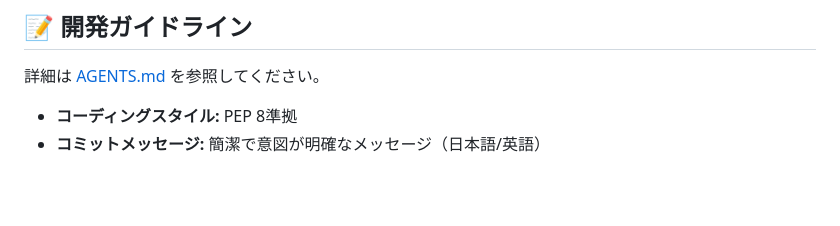
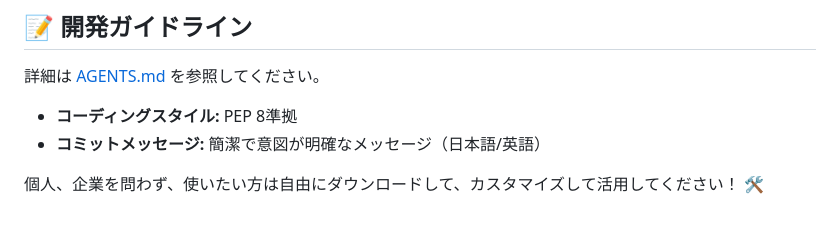
Before and after one commit to kota-kawa/Life-Style-Agent, a Markdown page: README.md, the part around the change. GitHub-like rendering; blank space fills up the shorter version.

Commit message:
readmeに1文追加

```diff
--- a/README.md
+++ b/README.md
@@ -101,3 +101,5 @@ docker compose up --build
 詳細は [AGENTS.md](AGENTS.md) を参照してください。
 - **コーディングスタイル:** PEP 8準拠
 - **コミットメッセージ:** 簡潔で意図が明確なメッセージ（日本語/英語）
+
+個人、企業を問わず、使いたい方は自由にダウンロードして、カスタマイズして活用してください！ 🛠️
```
